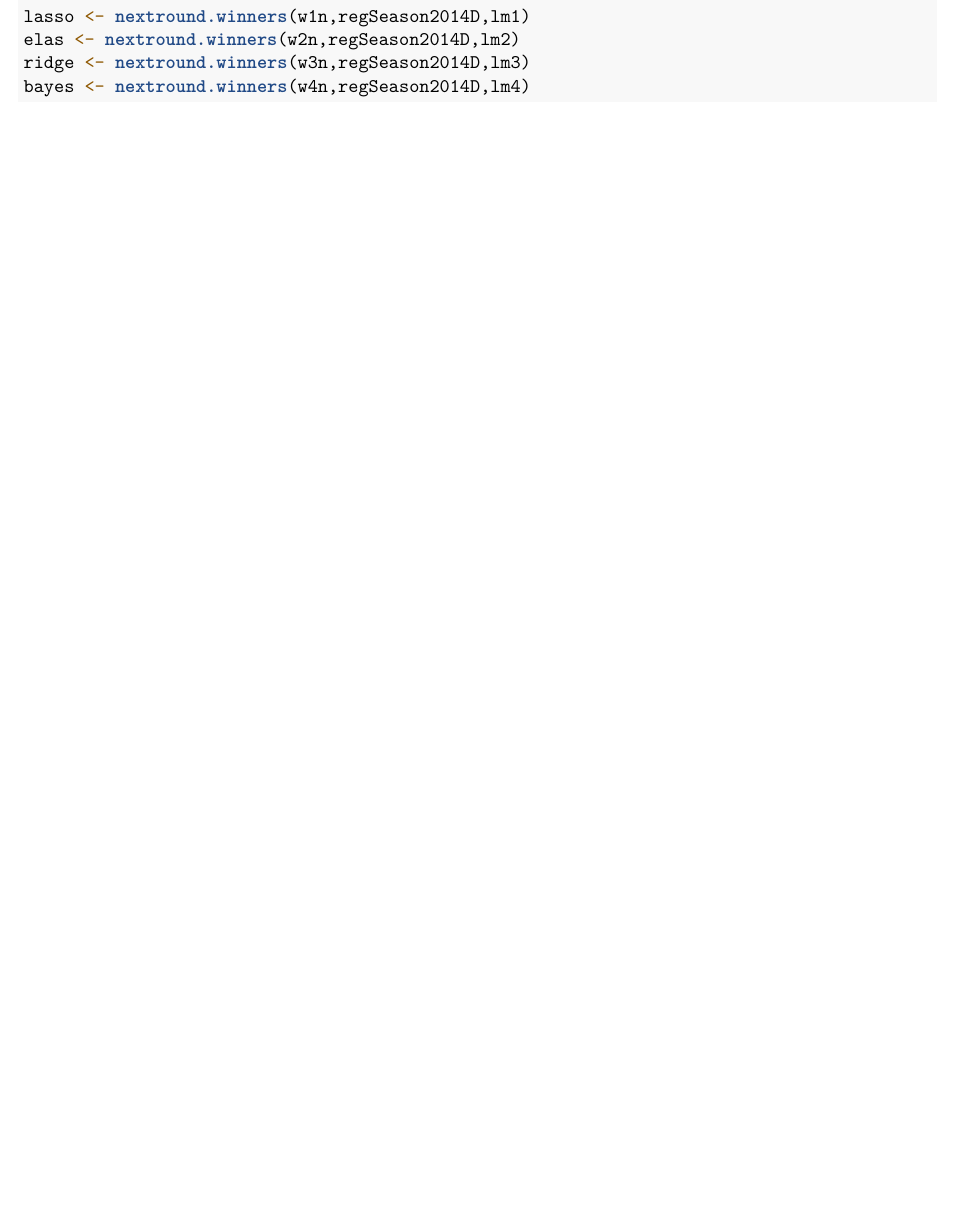
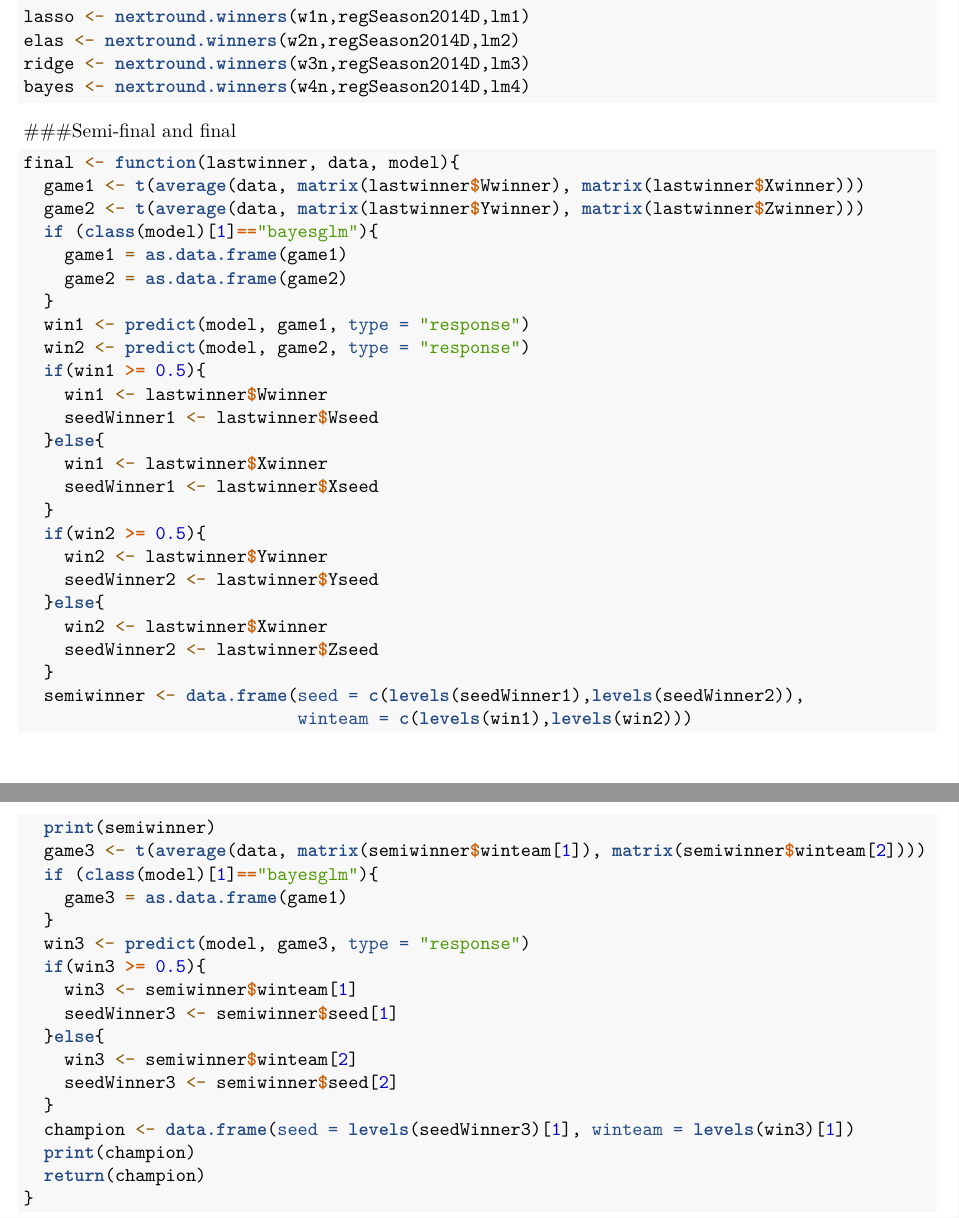
Before and after one commit to cici7941/STA_521_NCAA-tournament-prediction, an R Markdown document (Project_Work.Rmd): part of page 7 of 7 before the commit and two parts of pages 7 and 8 of 8 after it, the two joined at a grey line, cut so that both start at the same text, the shorter picture padded with empty space. Rendered offline with R 4.5, knitr and Pandoc, then LaTeX, with nearby package versions; the code chunks are not run, so their results and figures are left out.

Commit message:
add final function to predict the champion

````diff
--- a/Project_Work.Rmd
+++ b/Project_Work.Rmd
@@ -359,3 +356,49 @@ elas <- nextround.winners(w2n,regSeason2014D,lm2)
 ridge <- nextround.winners(w3n,regSeason2014D,lm3)
 bayes <- nextround.winners(w4n,regSeason2014D,lm4)
 ```
+
+
+###Semi-final and final
+```{r}
+final <- function(lastwinner, data, model){
+  game1 <- t(average(data, matrix(lastwinner$Wwinner), matrix(lastwinner$Xwinner)))
+  game2 <- t(average(data, matrix(lastwinner$Ywinner), matrix(lastwinner$Zwinner)))
+  if (class(model)[1]=="bayesglm"){
+    game1 = as.data.frame(game1)
+    game2 = as.data.frame(game2)
+  }
+  win1 <- predict(model, game1, type = "response")
+  win2 <- predict(model, game2, type = "response")
+  if(win1 >= 0.5){
+    win1 <- lastwinner$Wwinner
+    seedWinner1 <- lastwinner$Wseed
+  }else{
+    win1 <- lastwinner$Xwinner
+    seedWinner1 <- lastwinner$Xseed
+  }
+  if(win2 >= 0.5){
+    win2 <- lastwinner$Ywinner
+    seedWinner2 <- lastwinner$Yseed
+  }else{
+    win2 <- lastwinner$Xwinner
+    seedWinner2 <- lastwinner$Zseed
+  }
+  semiwinner <- data.frame(seed = c(levels(seedWinner1),levels(seedWinner2)),
+                           winteam = c(levels(win1),levels(win2)))
+  print(semiwinner)
+  game3 <- t(average(data, matrix(semiwinner$winteam[1]), matrix(semiwinner$winteam[2])))
+  if (class(model)[1]=="bayesglm"){
+    game3 = as.data.frame(game1)
+  }
+  win3 <- predict(model, game3, type = "response")
+  if(win3 >= 0.5){
+    win3 <- semiwinner$winteam[1]
+    seedWinner3 <- semiwinner$seed[1]
+  }else{
+    win3 <- semiwinner$winteam[2]
+    seedWinner3 <- semiwinner$seed[2]
+  }
+  champion <- data.frame(seed = levels(seedWinner3)[1], winteam = levels(win3)[1])
+  print(champion)
+  return(champion)
+}
````
Also changed, not shown: Project_Work.Rmd (9 more changed lines).
